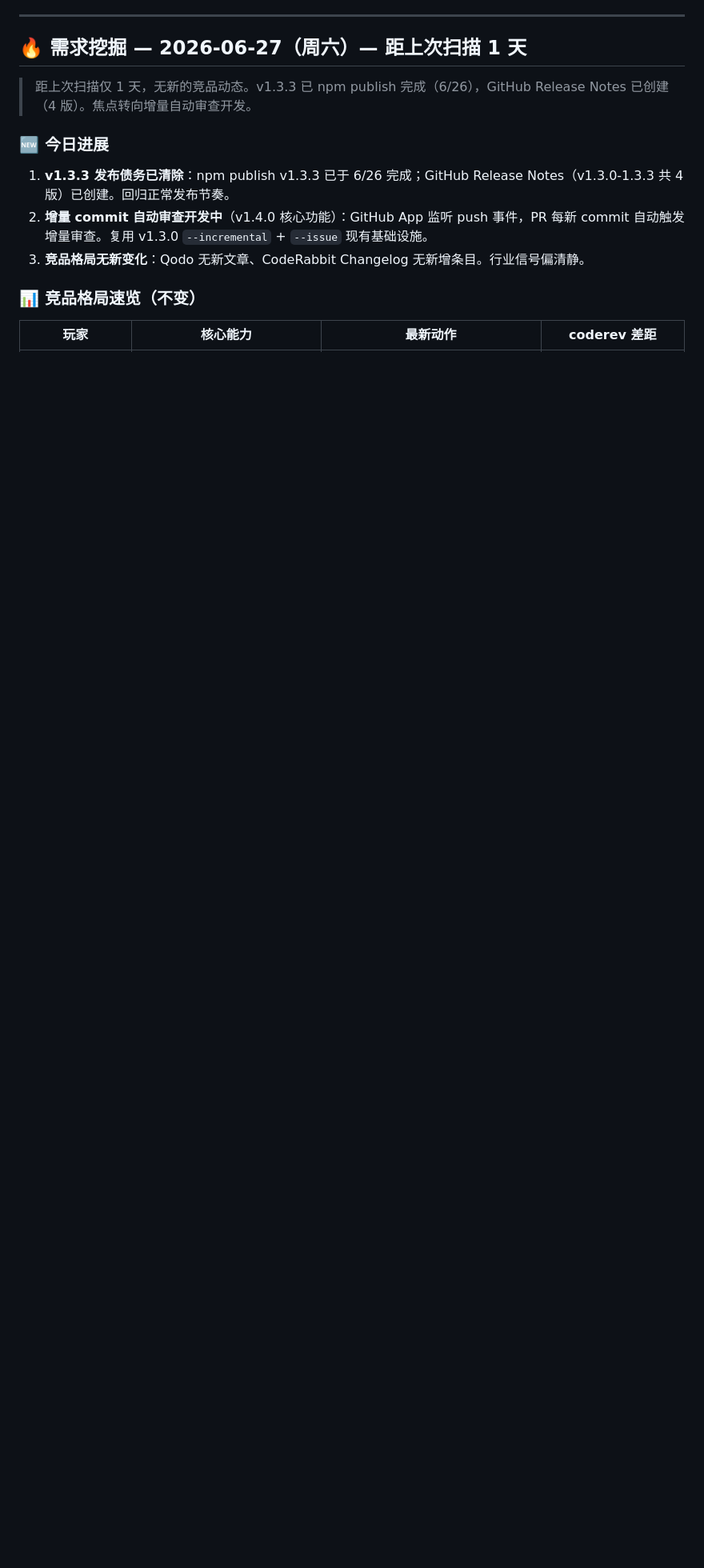
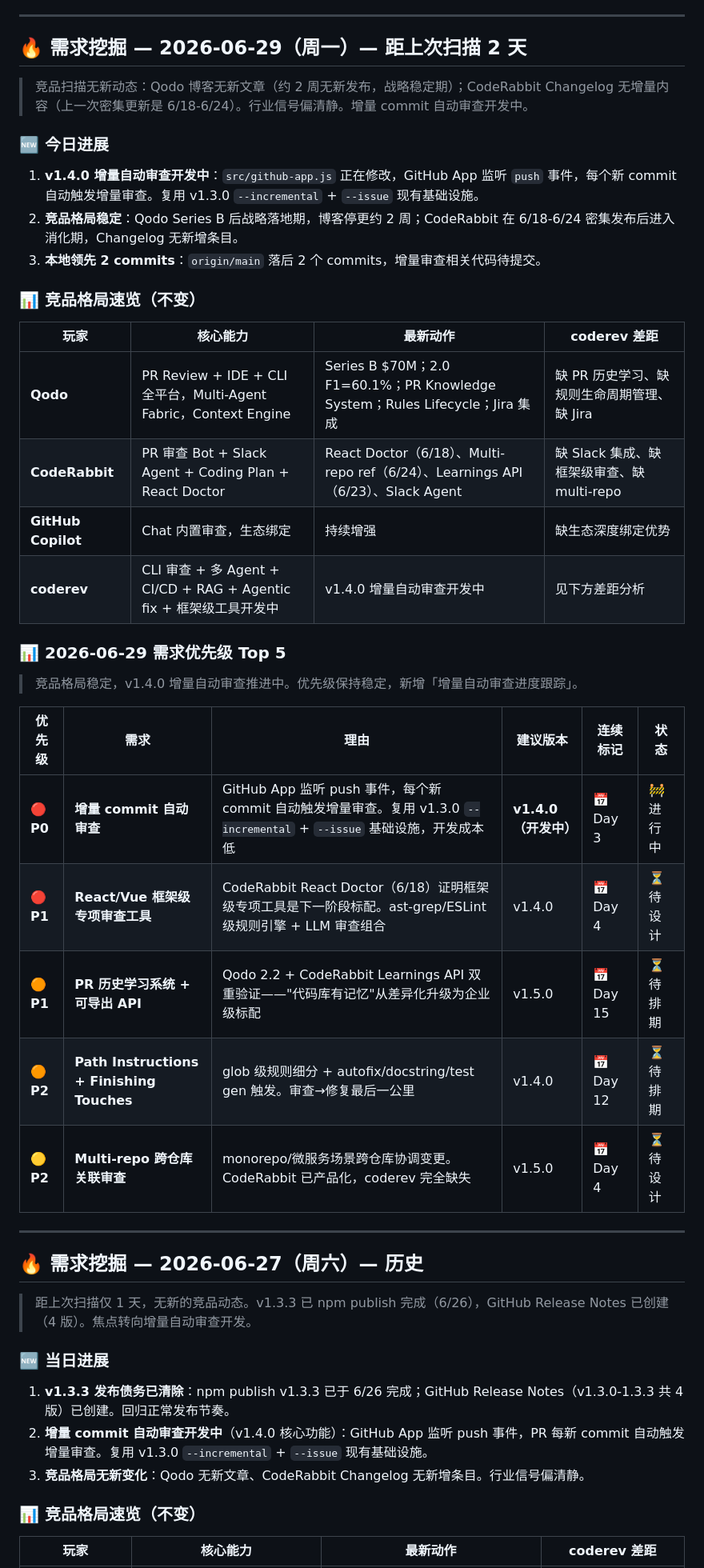
Before and after one commit to jishuanjimingtian/coderev, a Markdown page: TODO.md, the part around the change. Shown at 80% size. Rendered like a GitHub page; blank space fills up the shorter version.

Commit message:
docs: 2026-06-29 需求挖掘 - 增量自动审查开发中

```diff
--- a/TODO.md
+++ b/TODO.md
@@ -60,11 +60,44 @@
 
 ---
 
-## 🔥 需求挖掘 — 2026-06-27（周六）— 距上次扫描 1 天
+## 🔥 需求挖掘 — 2026-06-29（周一）— 距上次扫描 2 天
+
+> 竞品扫描无新动态：Qodo 博客无新文章（约 2 周无新发布，战略稳定期）；CodeRabbit Changelog 无增量内容（上一次密集更新是 6/18-6/24）。行业信号偏清静。增量 commit 自动审查开发中。
+
+### 🆕 今日进展
+
+1. **v1.4.0 增量自动审查开发中**：`src/github-app.js` 正在修改，GitHub App 监听 `push` 事件，每个新 commit 自动触发增量审查。复用 v1.3.0 `--incremental` + `--issue` 现有基础设施。
+2. **竞品格局稳定**：Qodo Series B 后战略落地期，博客停更约 2 周；CodeRabbit 在 6/18-6/24 密集发布后进入消化期，Changelog 无新增条目。
+3. **本地领先 2 commits**：`origin/main` 落后 2 个 commits，增量审查相关代码待提交。
+
+### 📊 竞品格局速览（不变）
+
+| 玩家 | 核心能力 | 最新动作 | coderev 差距 |
+|------|---------|---------|-------------|
+| **Qodo** | PR Review + IDE + CLI 全平台，Multi-Agent Fabric，Context Engine | Series B $70M；2.0 F1=60.1%；PR Knowledge System；Rules Lifecycle；Jira 集成 | 缺 PR 历史学习、缺规则生命周期管理、缺 Jira |
+| **CodeRabbit** | PR 审查 Bot + Slack Agent + Coding Plan + React Doctor | React Doctor（6/18）、Multi-repo ref（6/24）、Learnings API（6/23）、Slack Agent | 缺 Slack 集成、缺框架级审查、缺 multi-repo |
+| **GitHub Copilot** | Chat 内置审查，生态绑定 | 持续增强 | 缺生态深度绑定优势 |
+| **coderev** | CLI 审查 + 多 Agent + CI/CD + RAG + Agentic fix + 框架级工具开发中 | v1.4.0 增量自动审查开发中 | 见下方差距分析 |
+
+### 📊 2026-06-29 需求优先级 Top 5
+
+> 竞品格局稳定，v1.4.0 增量自动审查推进中。优先级保持稳定，新增「增量自动审查进度跟踪」。
+
+| 优先级 | 需求 | 理由 | 建议版本 | 连续标记 | 状态 |
+|--------|------|------|---------|---------|------|
+| 🔴 **P0** | **增量 commit 自动审查** | GitHub App 监听 push 事件，每个新 commit 自动触发增量审查。复用 v1.3.0 `--incremental` + `--issue` 基础设施，开发成本低 | **v1.4.0（开发中）** | 📅 Day 3 | 🚧 进行中 |
+| 🔴 **P1** | **React/Vue 框架级专项审查工具** | CodeRabbit React Doctor（6/18）证明框架级专项工具是下一阶段标配。ast-grep/ESLint 级规则引擎 + LLM 审查组合 | v1.4.0 | 📅 Day 4 | ⏳ 待设计 |
+| 🟠 **P1** | **PR 历史学习系统 + 可导出 API** | Qodo 2.2 + CodeRabbit Learnings API 双重验证——"代码库有记忆"从差异化升级为企业级标配 | v1.5.0 | 📅 Day 15 | ⏳ 待排期 |
+| 🟠 **P2** | **Path Instructions + Finishing Touches** | glob 级规则细分 + autofix/docstring/test gen 触发。审查→修复最后一公里 | v1.4.0 | 📅 Day 12 | ⏳ 待排期 |
+| 🟡 **P2** | **Multi-repo 跨仓库关联审查** | monorepo/微服务场景跨仓库协调变更。CodeRabbit 已产品化，coderev 完全缺失 | v1.5.0 | 📅 Day 4 | ⏳ 待设计 |
+
+---
+
+## 🔥 需求挖掘 — 2026-06-27（周六）— 历史
 
 > 距上次扫描仅 1 天，无新的竞品动态。v1.3.3 已 npm publish 完成（6/26），GitHub Release Notes 已创建（4 版）。焦点转向增量自动审查开发。
 
-### 🆕 今日进展
+### 🆕 当日进展
 
 1. **v1.3.3 发布债务已清除**：npm publish v1.3.3 已于 6/26 完成；GitHub Release Notes（v1.3.0-1.3.3 共 4 版）已创建。回归正常发布节奏。
 2. **增量 commit 自动审查开发中**（v1.4.0 核心功能）：GitHub App 监听 push 事件，PR 每新 commit 自动触发增量审查。复用 v1.3.0 `--incremental` + `--issue` 现有基础设施。
```
